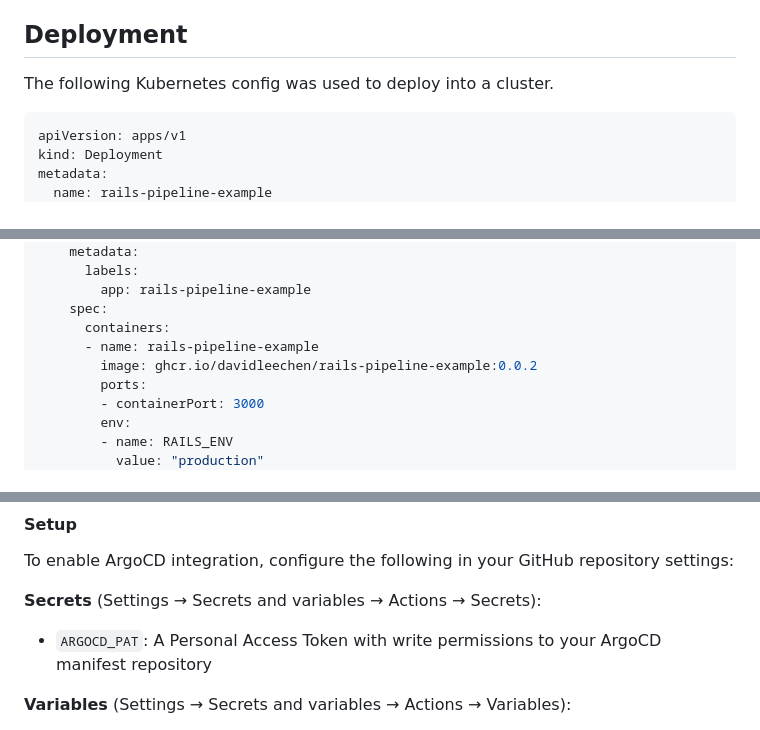
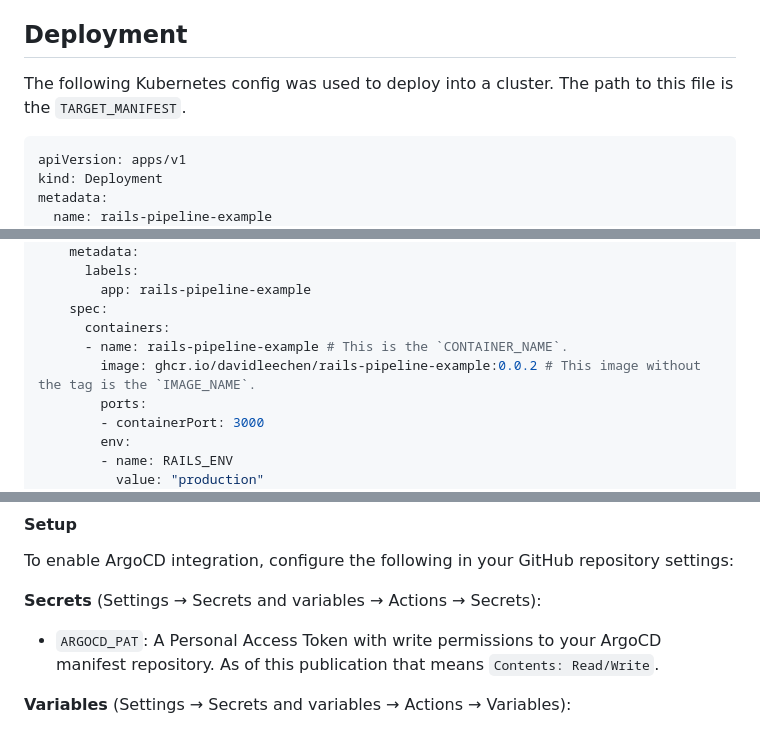
Before and after one commit to davidleechen/rails-pipeline-example, a Markdown page: README.md, 3 parts joined by grey strips. Drawn GitHub-style.

````diff
--- a/README.md
+++ b/README.md
@@ -48,8 +48,7 @@ GitHub Action workflow runs automatically generate a token that allows pushing t
 a repository-scoped container registry.
 
 ## Deployment
-The following Kubernetes config was used to deploy into a cluster.
-
+The following Kubernetes config was used to deploy into a cluster. The path to this file is the `TARGET_MANIFEST`.
 ```yaml
 apiVersion: apps/v1
 kind: Deployment
@@ -68,8 +67,8 @@ spec:
         app: rails-pipeline-example
     spec:
       containers:
-      - name: rails-pipeline-example
-        image: ghcr.io/davidleechen/rails-pipeline-example:0.0.2
+      - name: rails-pipeline-example # This is the `CONTAINER_NAME`.
+        image: ghcr.io/davidleechen/rails-pipeline-example:0.0.2 # This image without the tag is the `IMAGE_NAME`.
         ports:
         - containerPort: 3000
         env:
@@ -126,7 +125,7 @@ The release workflow includes an optional step to automatically update image tag
 To enable ArgoCD integration, configure the following in your GitHub repository settings:
 
 **Secrets** (Settings → Secrets and variables → Actions → Secrets):
-- `ARGOCD_PAT`: A Personal Access Token with write permissions to your ArgoCD manifest repository
+- `ARGOCD_PAT`: A Personal Access Token with write permissions to your ArgoCD manifest repository. As of this publication that means `Contents: Read/Write`.
 
 **Variables** (Settings → Secrets and variables → Actions → Variables):
 - `ARGOCD_USER`: GitHub username for authentication
````
